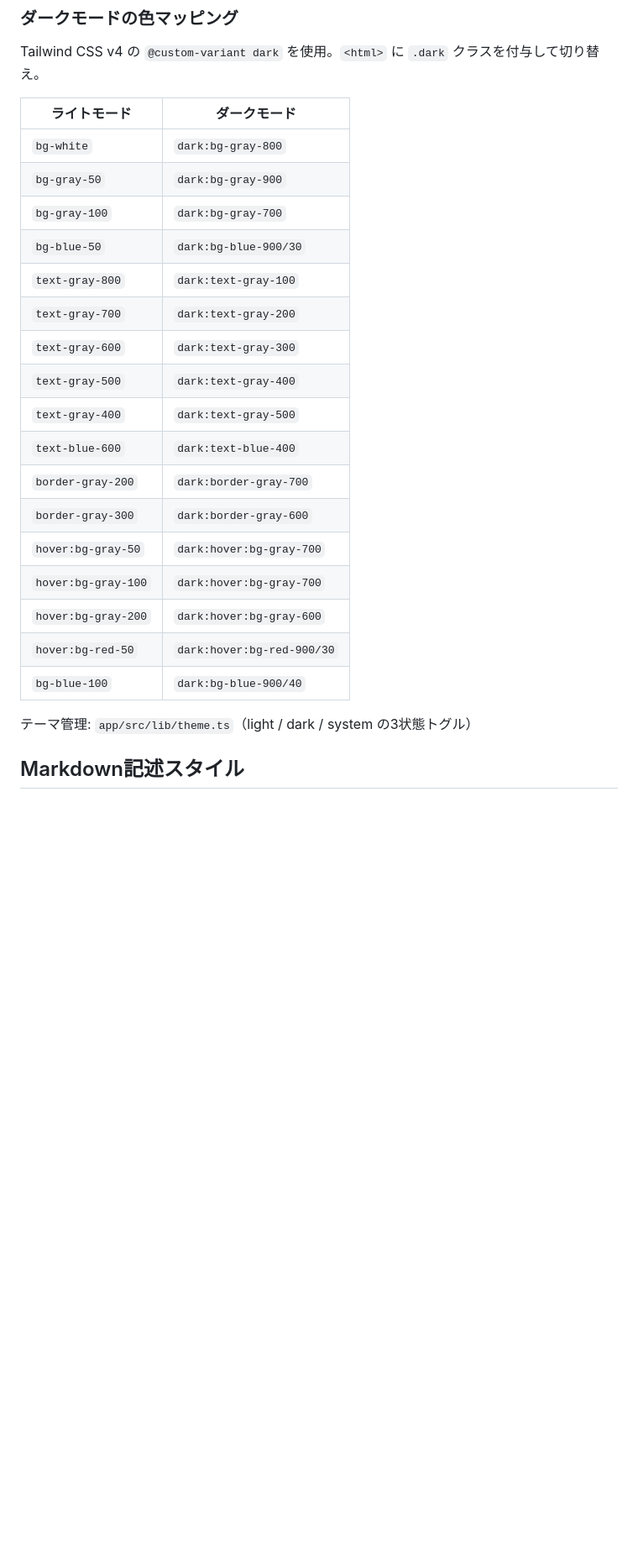
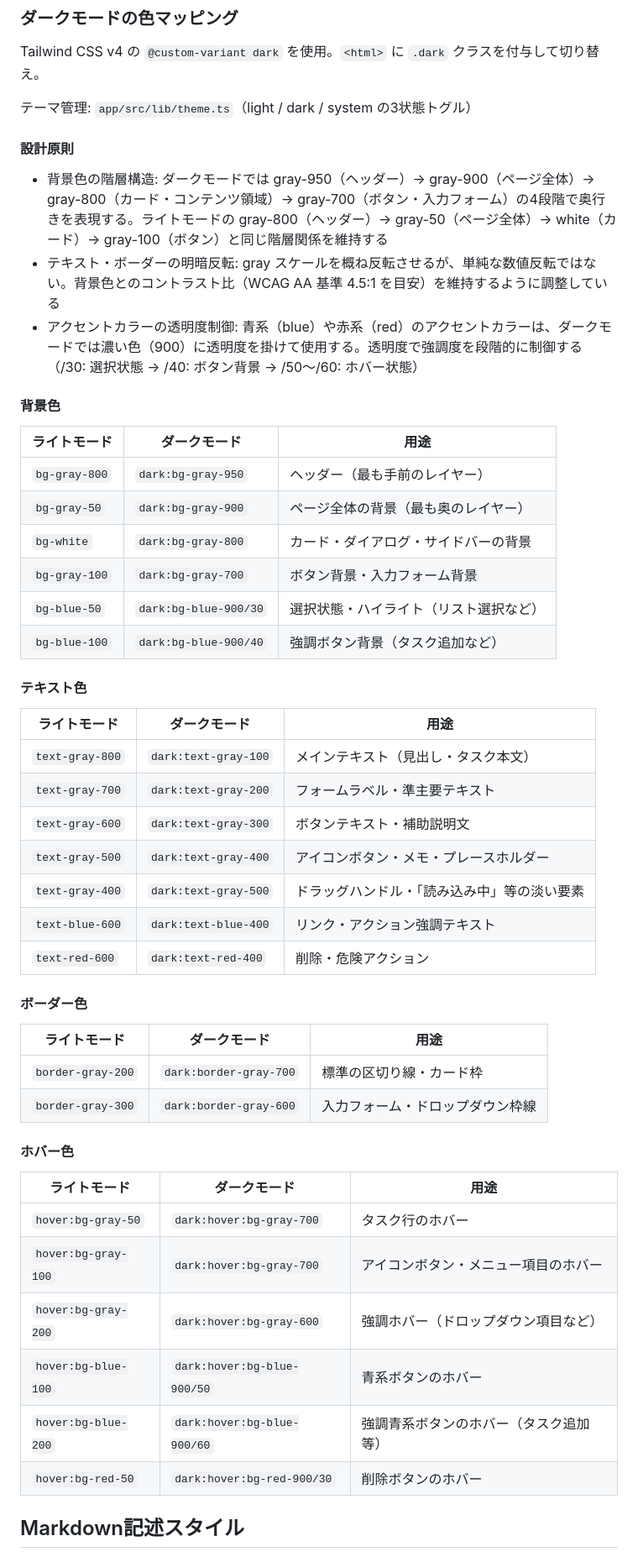
Before and after one commit to ak110/GLATasks2, a Markdown page: docs/coding-style.md, the part around one of its changes. Shown at 84% size. Drawn GitHub-style; blank space fills up the shorter version.

Commit message:
docs: ダークモードの色マッピング表を用途別に分類・設計原則を追記
テストコードルールの重複も解消。

Co-Authored-By: Claude Opus 4.6 <noreply@anthropic.com>

```diff
--- a/docs/coding-style.md
+++ b/docs/coding-style.md
@@ -62,27 +60,54 @@
 
 Tailwind CSS v4 の `@custom-variant dark` を使用。`<html>` に `.dark` クラスを付与して切り替え。
 
-| ライトモード        | ダークモード               |
-| ------------------- | -------------------------- |
-| `bg-white`          | `dark:bg-gray-800`         |
-| `bg-gray-50`        | `dark:bg-gray-900`         |
-| `bg-gray-100`       | `dark:bg-gray-700`         |
-| `bg-blue-50`        | `dark:bg-blue-900/30`      |
-| `text-gray-800`     | `dark:text-gray-100`       |
-| `text-gray-700`     | `dark:text-gray-200`       |
-| `text-gray-600`     | `dark:text-gray-300`       |
-| `text-gray-500`     | `dark:text-gray-400`       |
-| `text-gray-400`     | `dark:text-gray-500`       |
-| `text-blue-600`     | `dark:text-blue-400`       |
-| `border-gray-200`   | `dark:border-gray-700`     |
-| `border-gray-300`   | `dark:border-gray-600`     |
-| `hover:bg-gray-50`  | `dark:hover:bg-gray-700`   |
-| `hover:bg-gray-100` | `dark:hover:bg-gray-700`   |
-| `hover:bg-gray-200` | `dark:hover:bg-gray-600`   |
-| `hover:bg-red-50`   | `dark:hover:bg-red-900/30` |
-| `bg-blue-100`       | `dark:bg-blue-900/40`      |
+テーマ管理: `app/src/lib/theme.ts`（light / dark / system の3状態トグル）
 
-テーマ管理: `app/src/lib/theme.ts`（light / dark / system の3状態トグル）
+#### 設計原則
+
+- 背景色の階層構造: ダークモードでは gray-950（ヘッダー）→ gray-900（ページ全体）→ gray-800（カード・コンテンツ領域）→ gray-700（ボタン・入力フォーム）の4段階で奥行きを表現する。ライトモードの gray-800（ヘッダー）→ gray-50（ページ全体）→ white（カード）→ gray-100（ボタン）と同じ階層関係を維持する
+- テキスト・ボーダーの明暗反転: gray スケールを概ね反転させるが、単純な数値反転ではない。背景色とのコントラスト比（WCAG AA 基準 4.5:1 を目安）を維持するように調整している
+- アクセントカラーの透明度制御: 青系（blue）や赤系（red）のアクセントカラーは、ダークモードでは濃い色（900）に透明度を掛けて使用する。透明度で強調度を段階的に制御する（/30: 選択状態 → /40: ボタン背景 → /50〜/60: ホバー状態）
+
+#### 背景色
+
+| ライトモード  | ダークモード          | 用途                                   |
+| ------------- | --------------------- | -------------------------------------- |
+| `bg-gray-800` | `dark:bg-gray-950`    | ヘッダー（最も手前のレイヤー）         |
+| `bg-gray-50`  | `dark:bg-gray-900`    | ページ全体の背景（最も奥のレイヤー）   |
+| `bg-white`    | `dark:bg-gray-800`    | カード・ダイアログ・サイドバーの背景   |
+| `bg-gray-100` | `dark:bg-gray-700`    | ボタン背景・入力フォーム背景           |
+| `bg-blue-50`  | `dark:bg-blue-900/30` | 選択状態・ハイライト（リスト選択など） |
+| `bg-blue-100` | `dark:bg-blue-900/40` | 強調ボタン背景（タスク追加など）       |
+
+#### テキスト色
+
+| ライトモード    | ダークモード         | 用途                                         |
+| --------------- | -------------------- | -------------------------------------------- |
+| `text-gray-800` | `dark:text-gray-100` | メインテキスト（見出し・タスク本文）         |
+| `text-gray-700` | `dark:text-gray-200` | フォームラベル・準主要テキスト               |
+| `text-gray-600` | `dark:text-gray-300` | ボタンテキスト・補助説明文                   |
+| `text-gray-500` | `dark:text-gray-400` | アイコンボタン・メモ・プレースホルダー       |
+| `text-gray-400` | `dark:text-gray-500` | ドラッグハンドル・「読み込み中」等の淡い要素 |
+| `text-blue-600` | `dark:text-blue-400` | リンク・アクション強調テキスト               |
+| `text-red-600`  | `dark:text-red-400`  | 削除・危険アクション                         |
+
+#### ボーダー色
+
+| ライトモード      | ダークモード           | 用途                             |
+| ----------------- | ---------------------- | -------------------------------- |
+| `border-gray-200` | `dark:border-gray-700` | 標準の区切り線・カード枠         |
+| `border-gray-300` | `dark:border-gray-600` | 入力フォーム・ドロップダウン枠線 |
+
+#### ホバー色
+
+| ライトモード         | ダークモード                | 用途                                   |
+| -------------------- | --------------------------- | -------------------------------------- |
+| `hover:bg-gray-50`   | `dark:hover:bg-gray-700`    | タスク行のホバー                       |
+| `hover:bg-gray-100`  | `dark:hover:bg-gray-700`    | アイコンボタン・メニュー項目のホバー   |
+| `hover:bg-gray-200`  | `dark:hover:bg-gray-600`    | 強調ホバー（ドロップダウン項目など）   |
+| `hover:bg-blue-100`  | `dark:hover:bg-blue-900/50` | 青系ボタンのホバー                     |
+| `hover:bg-blue-200`  | `dark:hover:bg-blue-900/60` | 強調青系ボタンのホバー（タスク追加等） |
+| `hover:bg-red-50`    | `dark:hover:bg-red-900/30`  | 削除ボタンのホバー                     |
 
 ## Markdown記述スタイル
 
```
Also changed, not shown: other parts of docs/coding-style.md (+3 -5 lines), AGENTS.md (+1 -0 lines).
